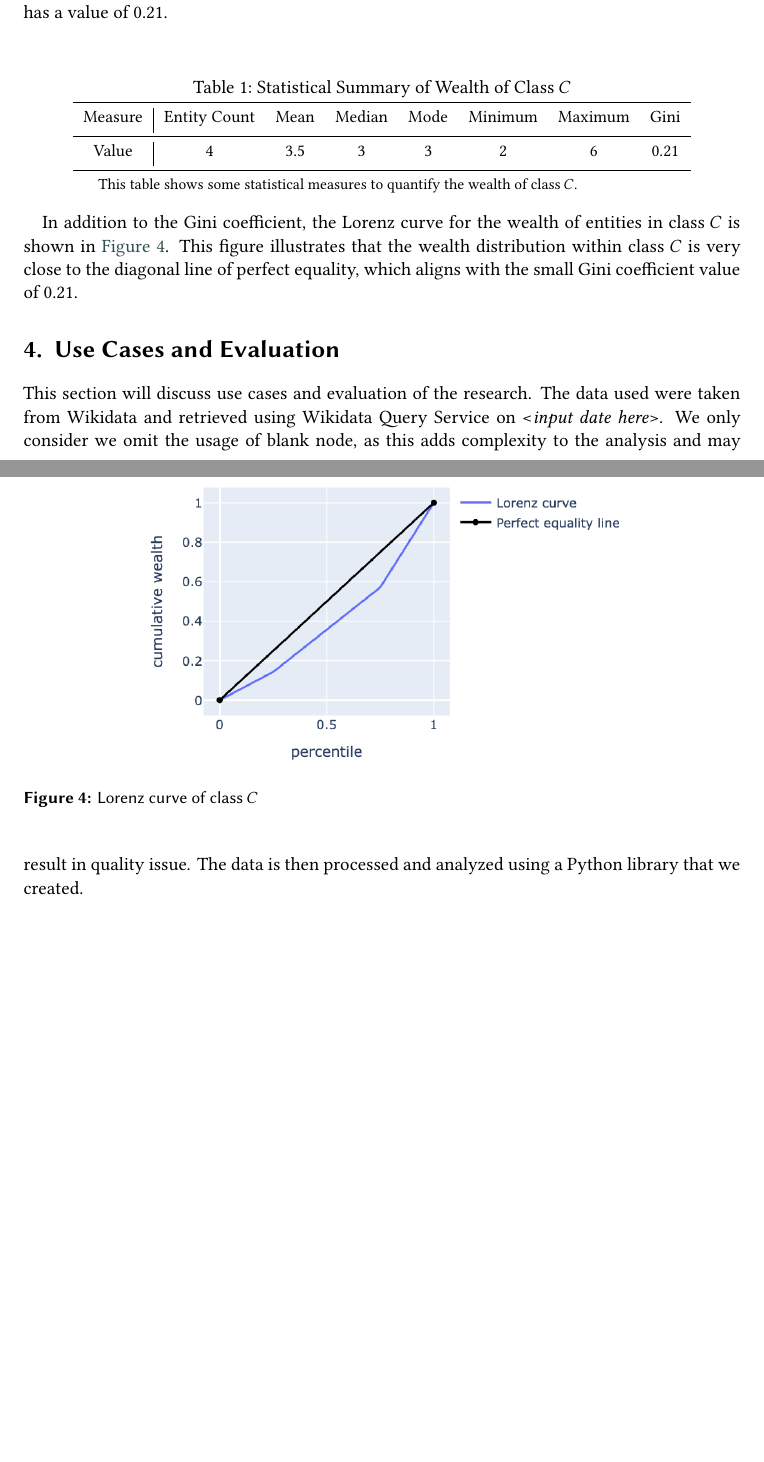
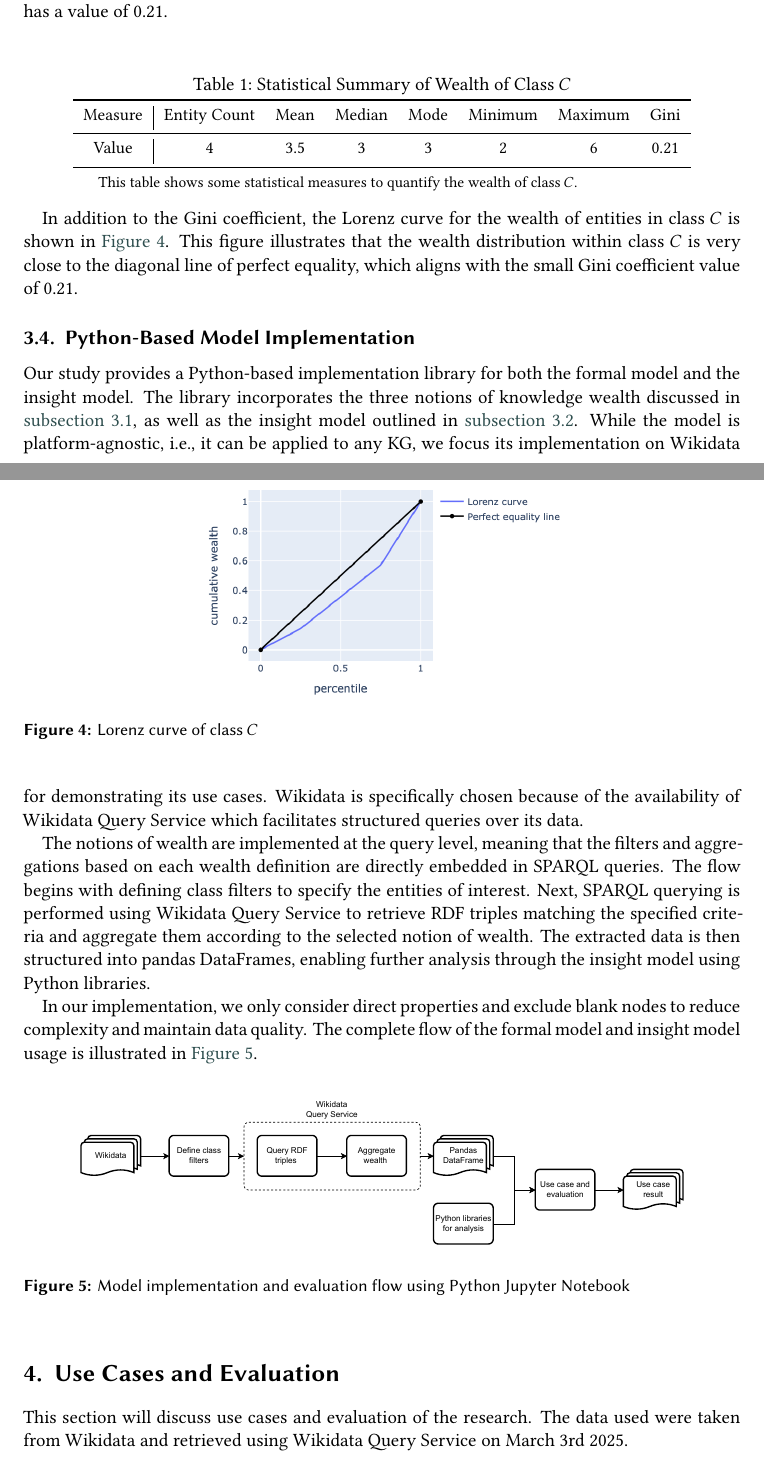
Before and after one commit to nurulputri/paper-knowledge-wealth-framework, a LaTeX document (main.tex, which reads chapters/3 - analytics framework/33 - model application sample.tex, chapters/3 - analytics framework/34 - model implementation.tex, chapters/4 - use case/4 - use case master.tex): two parts of pages 8 and 9 of 23 before the commit and two parts of pages 8 and 9 of 24 after it, joined at a grey line, cut so that both start at the same text, the shorter picture padded with empty space. Compiled offline with XeLaTeX; a LaTeX package or settings file that is missing is left out.

Commit message:
add new subsection 3.4

```diff
--- a/chapters/3 - analytics framework/33 - model application sample.tex
+++ b/chapters/3 - analytics framework/33 - model application sample.tex
@@ -31,10 +31,10 @@ A graph \(G\) has a class \(C\), which consists of four entities \(s_1\), \(s_2\
     \end{threeparttable}
 \end{center}
 
-In addition to the Gini coefficient, the Lorenz curve for the wealth of entities in class \(C\) is shown in \autoref{fig:sample-lorenz}. This figure illustrates that the wealth distribution within class \(C\) is very close to the diagonal line of perfect equality, which aligns with the small Gini coefficient value of 0.21.
-
 \begin{figure}[!htbp]
     \centering
-    \includegraphics[scale=0.8]{Sample Lorenz Curve}
+    \includegraphics[scale=0.6]{Sample Lorenz Curve}
     \caption{Lorenz curve of class \(C\)} \label{fig:sample-lorenz}
 \end{figure}
+
+In addition to the Gini coefficient, the Lorenz curve for the wealth of entities in class \(C\) is shown in \autoref{fig:sample-lorenz}. This figure illustrates that the wealth distribution within class \(C\) is very close to the diagonal line of perfect equality, which aligns with the small Gini coefficient value of 0.21.
--- /dev/null
+++ b/chapters/3 - analytics framework/34 - model implementation.tex
@@ -0,0 +1,14 @@
+\subsection{Python-Based Model Implementation}
+
+Our study provides a Python-based implementation library for both the formal model and the insight model. The library incorporates the three notions of knowledge wealth discussed in \autoref{wealth-formal-model}, as well as the insight model outlined in \autoref{insight-model}. While the model is platform-agnostic, i.e., it can be applied to any KG, we focus its implementation on Wikidata for demonstrating its use cases. Wikidata is specifically chosen because of the availability of Wikidata Query Service which  facilitates structured queries over its data.
+
+The notions of wealth are implemented at the query level, meaning that the filters and aggregations based on each wealth definition are directly embedded in SPARQL queries. The flow begins with defining class filters to specify the entities of interest. Next, SPARQL querying is performed using Wikidata Query Service to retrieve RDF triples matching the specified criteria and aggregate them according to the selected notion of wealth. The extracted data is then structured into pandas DataFrames, enabling further analysis through the insight model using Python libraries.
+
+In our implementation, we only consider direct properties and exclude blank nodes to reduce complexity and maintain data quality. The complete flow of the formal model and insight model usage is illustrated in \autoref{fig:model-implementation}.
+
+\begin{figure}[!htbp]
+    \centering
+    % \includegraphics[scale=.5]{Gini - Pure Literal}
+    \makebox[\textwidth][c]{\includegraphics[width=1\textwidth]{Model Implementation.pdf}}%
+    \caption{Model implementation and evaluation flow using Python Jupyter Notebook} \label{fig:model-implementation}
+\end{figure}
--- a/chapters/4 - use case/4 - use case master.tex
+++ b/chapters/4 - use case/4 - use case master.tex
@@ -1,8 +1,6 @@
 \section{Use Cases and Evaluation}
 
-This section will discuss use cases and evaluation of the research. The data used were taken from Wikidata and retrieved using Wikidata Query Service on <\textit{input date here}>. We only consider we omit the usage of blank
-node, as this adds complexity to the analysis and may result in quality issue.
-The data is then processed and analyzed using a Python library that we created.
+This section will discuss use cases and evaluation of the research. The data used were taken from Wikidata and retrieved using Wikidata Query Service on March 3rd 2025.
 
 % to be added:
 % - data di-retrive kapan: [input date]
```
Also changed, not shown: chapters/1 - introduction/1 - introduction.tex (+2 -2 lines), chapters/3 - analytics framework/3 - analytics framework master.tex (+1 -0 lines), chapters/3 - analytics framework/31 - formal model.tex (+1 -1 lines), chapters/3 - analytics framework/32 - insight model.tex (+1 -1 lines), img/Introduction - Wikidata.png (deleted), img/Model Implementation.pdf (added), main.pdf, 6 other files.
